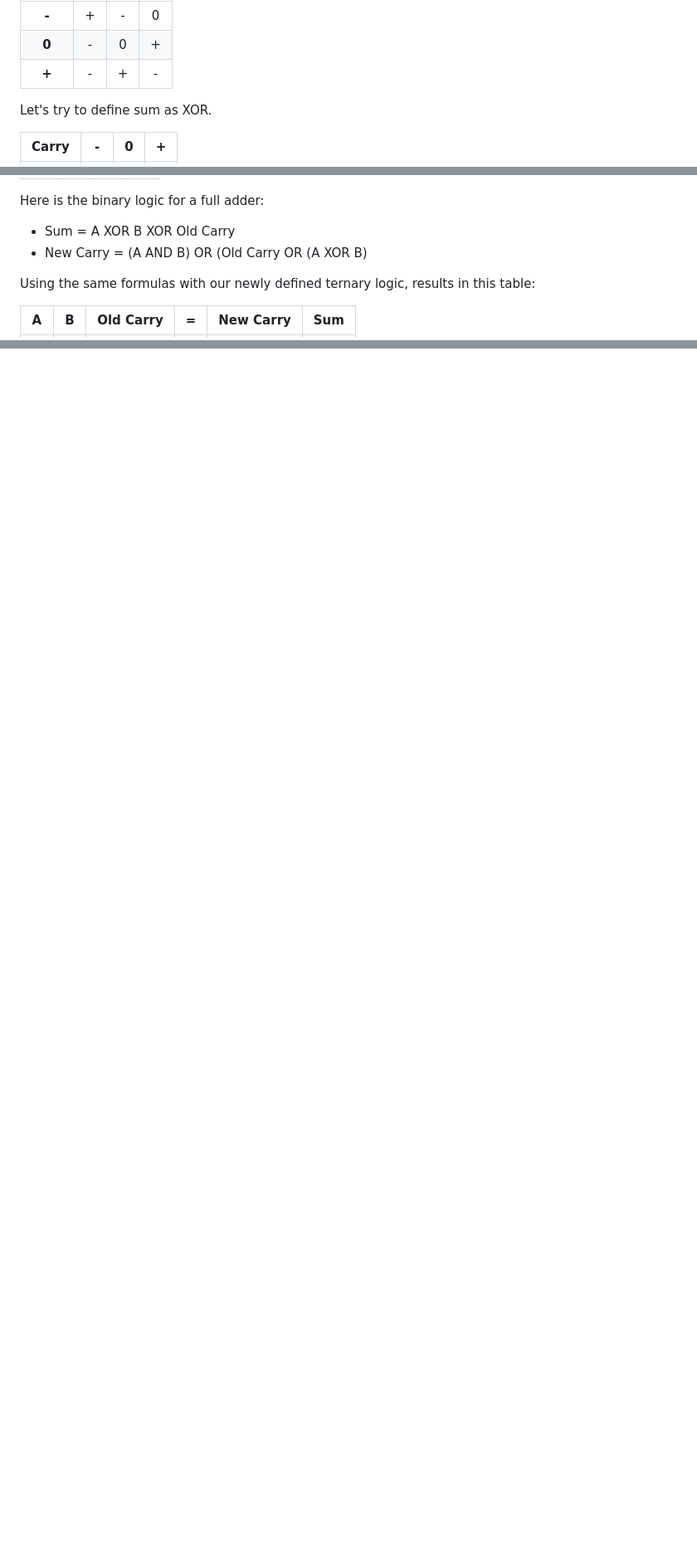
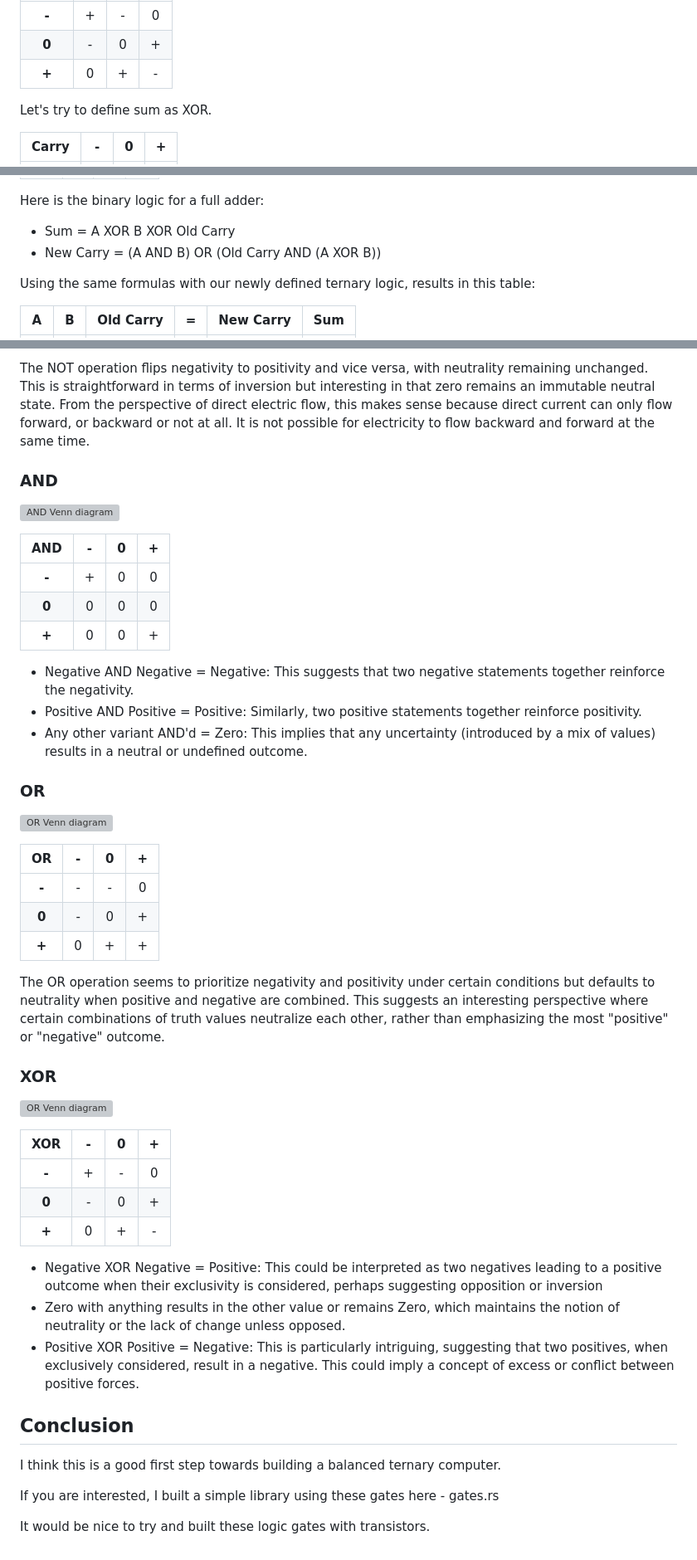
Before and after one commit to veniamin-ilmer/math, a Markdown page: balanced-ternary-logic/readme.md, 3 parts joined by grey strips. Shown at 83% size. Drawn GitHub-style; blank space fills up the shorter version; grey boxes are pictures that could not be loaded.

```diff
--- a/balanced-ternary-logic/readme.md
+++ b/balanced-ternary-logic/readme.md
@@ -20,7 +20,7 @@ Here is the truth table of balanced ternary addition:
 |:-:|:-:|:-:|:-:|
 | **-** | + | - | 0 |
 | **0** | - | 0 | + |
-| **+** | - | + | - |
+| **+** | 0 | + | - |
 
 Let's try to define sum as XOR.
 
@@ -45,7 +45,7 @@ Using intuition and a bit of experimentation, I have defined OR as follows:
 Here is the binary logic for a full adder:
 
 * Sum = A XOR B XOR Old Carry
-* New Carry = (A AND B) OR (Old Carry OR (A XOR B)
+* New Carry = (A AND B) OR (Old Carry AND (A XOR B))
 
 Using the same formulas with our newly defined ternary logic, results in this table:
 
@@ -90,0 +170,49 @@ This logic might be simpler with balanced ternary, because the negative of any b
+The NOT operation flips negativity to positivity and vice versa, with neutrality remaining unchanged. This is straightforward in terms of inversion but interesting in that zero remains an immutable neutral state. From the perspective of direct electric flow, this makes sense because direct current can only flow forward, or backward or not at all. It is not possible for electricity to flow backward and forward at the same time.
+
+### AND
+
+![AND Venn diagram](and.svg)
+
+| AND | - | 0 | + |
+|:-:|:-:|:-:|:-:|
+| **-** | + | 0 | 0 |
+| **0** | 0 | 0 | 0 |
+| **+** | 0 | 0 | + |
+
+* Negative AND Negative = Negative: This suggests that two negative statements together reinforce the negativity.
+* Positive AND Positive = Positive: Similarly, two positive statements together reinforce positivity.
+* Any other variant AND'd = Zero: This implies that any uncertainty (introduced by a mix of values) results in a neutral or undefined outcome.
+
+### OR
+
+![OR Venn diagram](or.svg)
+
+| OR | - | 0 | + |
+|:-:|:-:|:-:|:-:|
+| **-** | - | - | 0 |
+| **0** | - | 0 | + |
+| **+** | 0 | + | + |
+
+The OR operation seems to prioritize negativity and positivity under certain conditions but defaults to neutrality when positive and negative are combined. This suggests an interesting perspective where certain combinations of truth values neutralize each other, rather than emphasizing the most "positive" or "negative" outcome.
+
+### XOR
+
+![OR Venn diagram](xor.svg)
+
+| XOR | - | 0 | + |
+|:-:|:-:|:-:|:-:|
+| **-** | + | - | 0 |
+| **0** | - | 0 | + |
+| **+** | 0 | + | - |
+
+* Negative XOR Negative = Positive: This could be interpreted as two negatives leading to a positive outcome when their exclusivity is considered, perhaps suggesting opposition or inversion
+* Zero with anything results in the other value or remains Zero, which maintains the notion of neutrality or the lack of change unless opposed.
+* Positive XOR Positive = Negative: This is particularly intriguing, suggesting that two positives, when exclusively considered, result in a negative. This could imply a concept of excess or conflict between positive forces.
+
+## Conclusion
+
+I think this is a good first step towards building a balanced ternary computer.
+
+If you are interested, I built a simple library using these gates here - gates.rs
+
+It would be nice to try and built these logic gates with transistors.
```
Also changed, not shown: other parts of balanced-ternary-logic/readme.md (+82 -3 lines).
